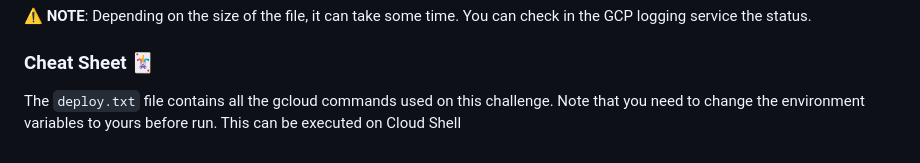
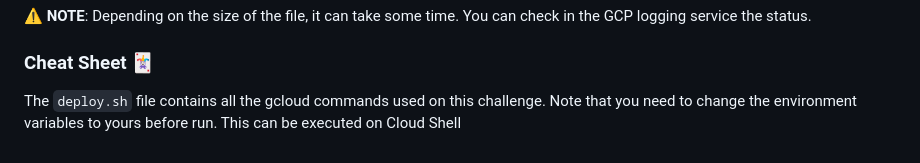
Before and after one commit to marcelomarques05/gcp-challenge-documentai, a Markdown page: README.md, the part around the change. GitHub-like rendering.

```diff
--- a/README.md
+++ b/README.md
@@ -140,4 +140,4 @@ Go to the Bigquery table (summaries) and check if the information is there.
 
 ### Cheat Sheet 🃏
 
-The `deploy.txt` file contains all the gcloud commands used on this challenge. Note that you need to change the environment variables to yours before run. This can be executed on Cloud Shell
+The `deploy.sh` file contains all the gcloud commands used on this challenge. Note that you need to change the environment variables to yours before run. This can be executed on Cloud Shell
```
